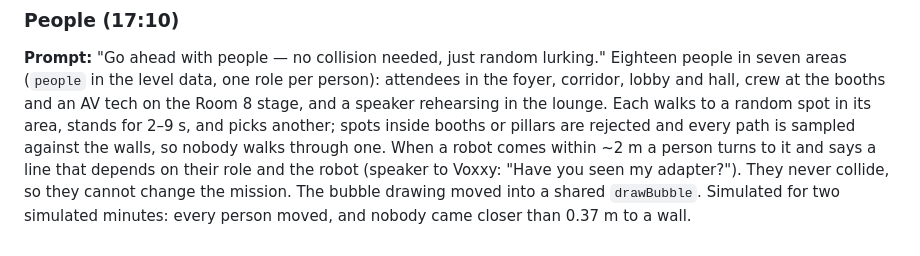
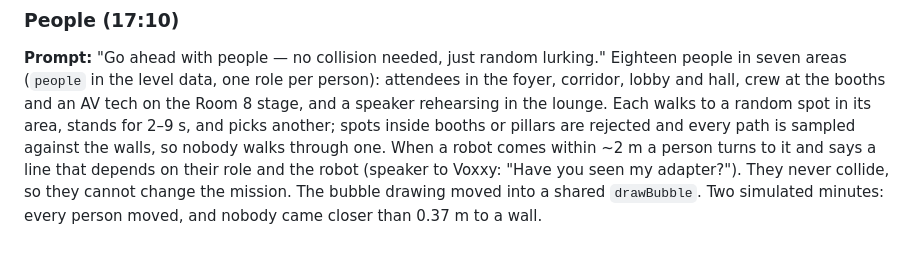
Before and after one commit to deii/devoxx-belgium-2026-game, a Markdown page: docs/GENAI.md, the part around the change. Rendered like a GitHub page.

Commit message:
NO_TICKET: Fix wording in the GenAI log
Co-Authored-By: Claude Opus 5.5 (1M context) <noreply@anthropic.com>

```diff
--- a/docs/GENAI.md
+++ b/docs/GENAI.md
@@ -346,4 +346,4 @@ another; spots inside booths or pillars are rejected and every path is sampled a
 nobody walks through one. When a robot comes within ~2 m a person turns to it and says a line that
 depends on their role and the robot (speaker to Voxxy: "Have you seen my adapter?"). They never
 collide, so they cannot change the mission. The bubble drawing moved into a shared `drawBubble`.
-Simulated for two simulated minutes: every person moved, and nobody came closer than 0.37 m to a wall.
+Two simulated minutes: every person moved, and nobody came closer than 0.37 m to a wall.
```
